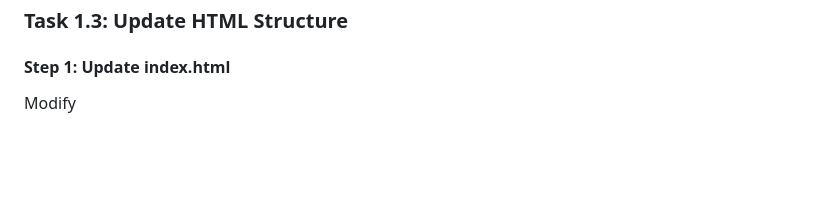
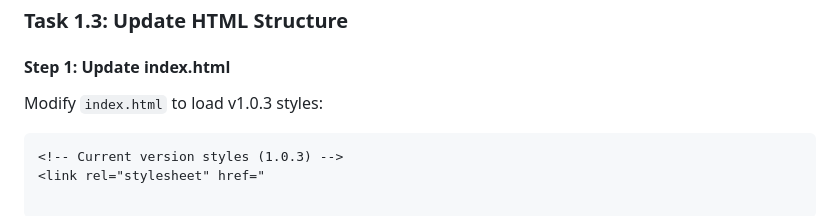
Before and after one commit to Ceaserlab/Ceaserlab.github.io, a Markdown page: docs/PHASE1_DETAILED_PLAN.md, the part around the change. Rendered like a GitHub page; blank space fills up the shorter version.

````diff
--- a/docs/PHASE1_DETAILED_PLAN.md
+++ b/docs/PHASE1_DETAILED_PLAN.md
@@ -235,4 +235,8 @@ Ensure the following files exist and are properly linked:
 
 #### Step 1: Update index.html
 
-Modify
+Modify `index.html` to load v1.0.3 styles:
+
+```html
+<!-- Current version styles (1.0.3) -->
+<link rel="stylesheet" href="
````
